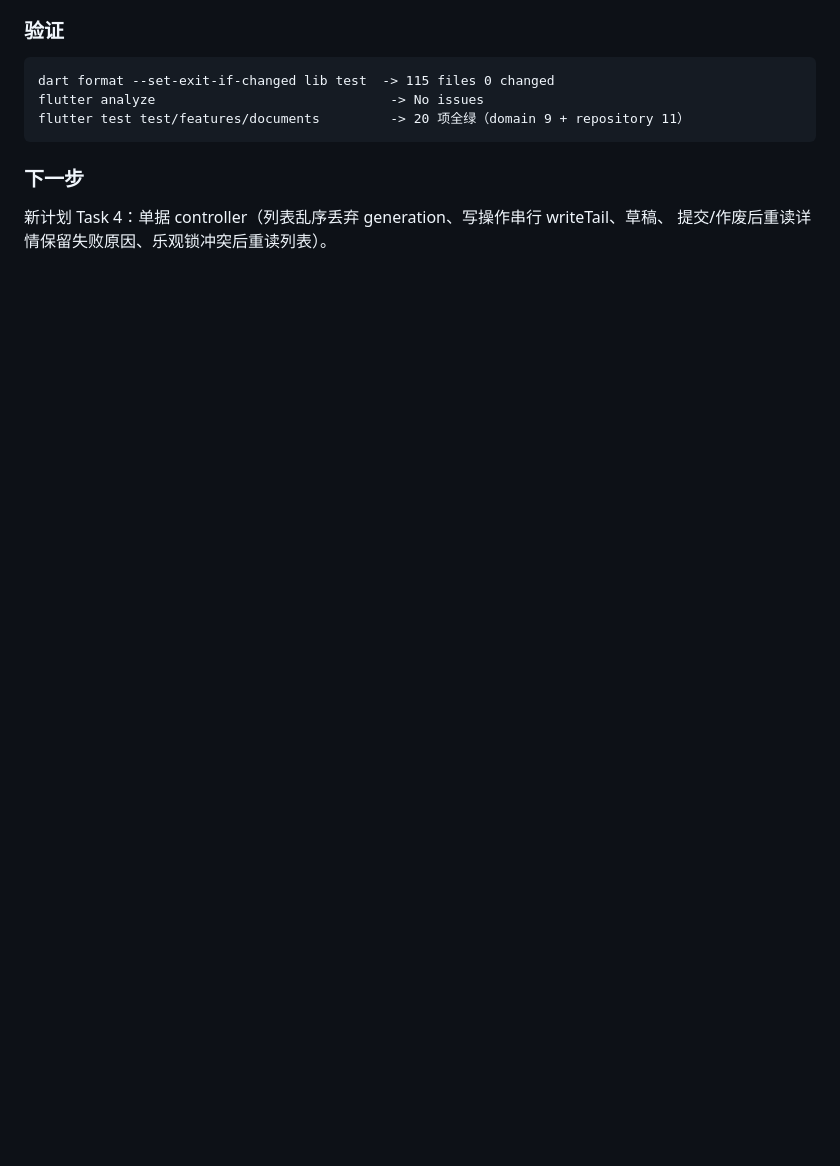
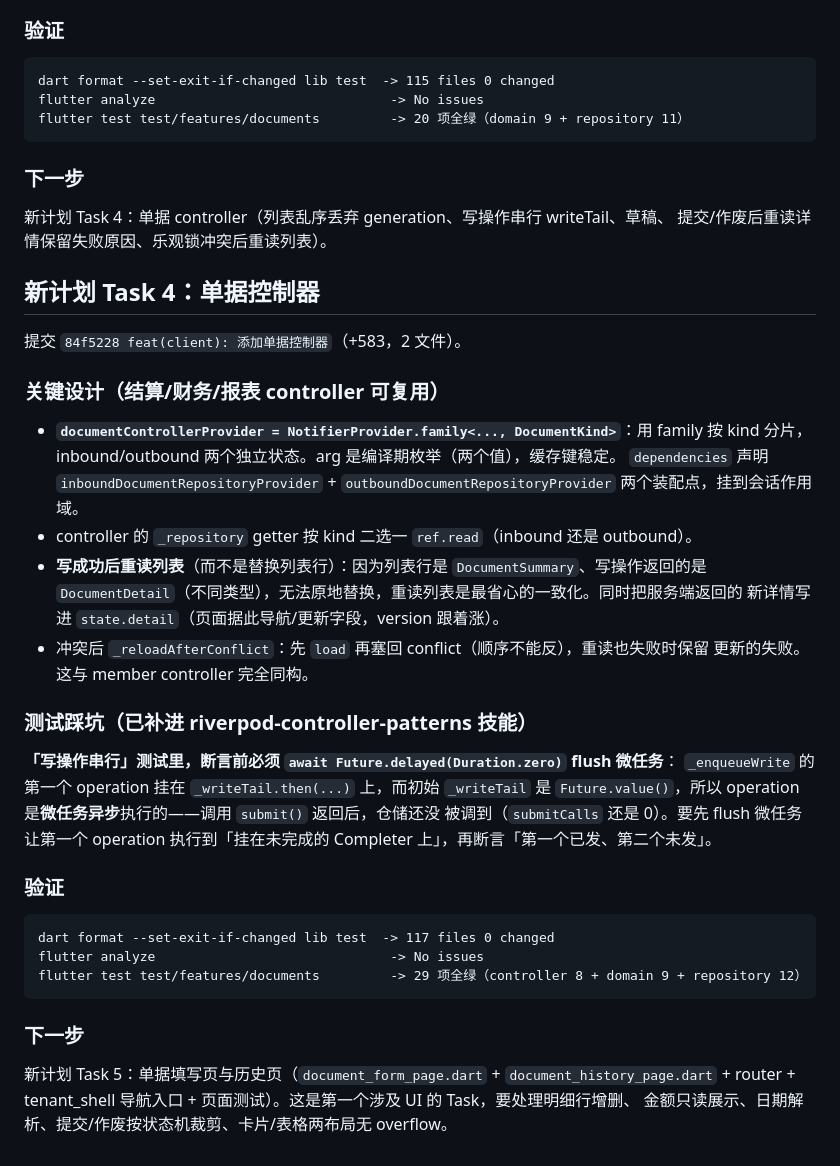
Before and after one commit to Claran309/CBizManager, a Markdown page: .workbuddy/memory/2026-09-24.md, the part around the change. GitHub-like rendering; blank space fills up the shorter version.

Commit message:
docs(memory): 记录 Task 4 单据控制器与串行测试 flush 微任务坑
今日日志补 Task 4 全段。关键：写成功后重读列表（列表行 Summary 与详情 Detail
类型不同无法原地替换）；family 按 DocumentKind 分片。测试坑——串行断言前需
await Future.delayed(Duration.zero) flush 微任务，已补进 riverpod-controller-patterns 技能。

````diff
--- a/.workbuddy/memory/2026-09-24.md
+++ b/.workbuddy/memory/2026-09-24.md
@@ -1632,3 +1632,42 @@ flutter test test/features/documents         -> 20 项全绿（domain 9 + reposi
 
 新计划 Task 4：单据 controller（列表乱序丢弃 generation、写操作串行 writeTail、草稿、
 提交/作废后重读详情保留失败原因、乐观锁冲突后重读列表）。
+
+## 新计划 Task 4：单据控制器
+
+提交 `84f5228 feat(client): 添加单据控制器`（+583，2 文件）。
+
+### 关键设计（结算/财务/报表 controller 可复用）
+
+- **`documentControllerProvider = NotifierProvider.family<..., DocumentKind>`**：用 family
+  按 kind 分片，inbound/outbound 两个独立状态。arg 是编译期枚举（两个值），缓存键稳定。
+  `dependencies` 声明 `inboundDocumentRepositoryProvider` + `outboundDocumentRepositoryProvider`
+  两个装配点，挂到会话作用域。
+- controller 的 `_repository` getter 按 kind 二选一 `ref.read`（inbound 还是 outbound）。
+- **写成功后重读列表**（而不是替换列表行）：因为列表行是 `DocumentSummary`、写操作返回的是
+  `DocumentDetail`（不同类型），无法原地替换，重读列表是最省心的一致化。同时把服务端返回的
+  新详情写进 `state.detail`（页面据此导航/更新字段，version 跟着涨）。
+- 冲突后 `_reloadAfterConflict`：先 `load` 再塞回 conflict（顺序不能反），重读也失败时保留
+  更新的失败。这与 member controller 完全同构。
+
+### 测试踩坑（已补进 riverpod-controller-patterns 技能）
+
+**「写操作串行」测试里，断言前必须 `await Future.delayed(Duration.zero)` flush 微任务**：
+`_enqueueWrite` 的第一个 operation 挂在 `_writeTail.then(...)` 上，而初始 `_writeTail` 是
+`Future.value()`，所以 operation 是**微任务异步**执行的——调用 `submit()` 返回后，仓储还没
+被调到（`submitCalls` 还是 0）。要先 flush 微任务让第一个 operation 执行到「挂在未完成的
+Completer 上」，再断言「第一个已发、第二个未发」。
+
+### 验证
+
+```
+dart format --set-exit-if-changed lib test  -> 117 files 0 changed
+flutter analyze                              -> No issues
+flutter test test/features/documents         -> 29 项全绿（controller 8 + domain 9 + repository 12）
+```
+
+### 下一步
+
+新计划 Task 5：单据填写页与历史页（`document_form_page.dart` + `document_history_page.dart` +
+router + tenant_shell 导航入口 + 页面测试）。这是第一个涉及 UI 的 Task，要处理明细行增删、
+金额只读展示、日期解析、提交/作废按状态机裁剪、卡片/表格两布局无 overflow。
````
